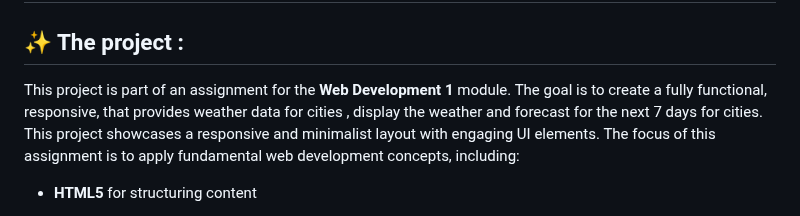
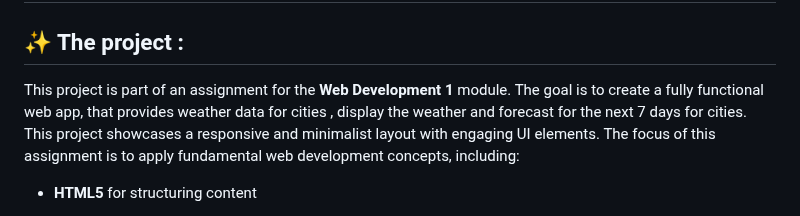
Before and after one commit to katekeiroz-dev/weatherApp-V2, a Markdown page: README.MD, the part around the change. GitHub-like rendering.

```diff
--- a/README.MD
+++ b/README.MD
@@ -1,7 +1,7 @@
 # Weather APP
 
 ## ✨ The project :
-This project is part of an assignment for the **Web Development 1** module. The goal is to create a fully functional, responsive, that provides weather data for cities , display the weather and forecast for the next 7 days for cities.
+This project is part of an assignment for the **Web Development 1** module. The goal is to create a fully functional web app, that provides weather data for cities , display the weather and forecast for the next 7 days for cities.
 This project showcases a responsive and minimalist layout with engaging UI elements.
 The focus of this assignment is to apply fundamental web development concepts, including:
 - **HTML5** for structuring content
```
